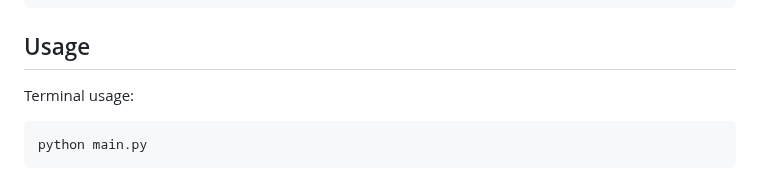
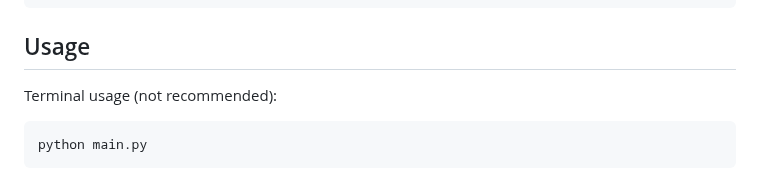
Before and after one commit to ujesh-sakariya/local-deep-research, a Markdown page: README.md, the part around the change. Drawn GitHub-style.

````diff
--- a/README.md
+++ b/README.md
@@ -90,7 +90,7 @@ GUARDIAN_API_KEY=your-guardian-api-key-here  # For The Guardian search
 ```
 
 ## Usage
-Terminal usage:
+Terminal usage (not recommended):
 ```bash
 python main.py
 ```
````
